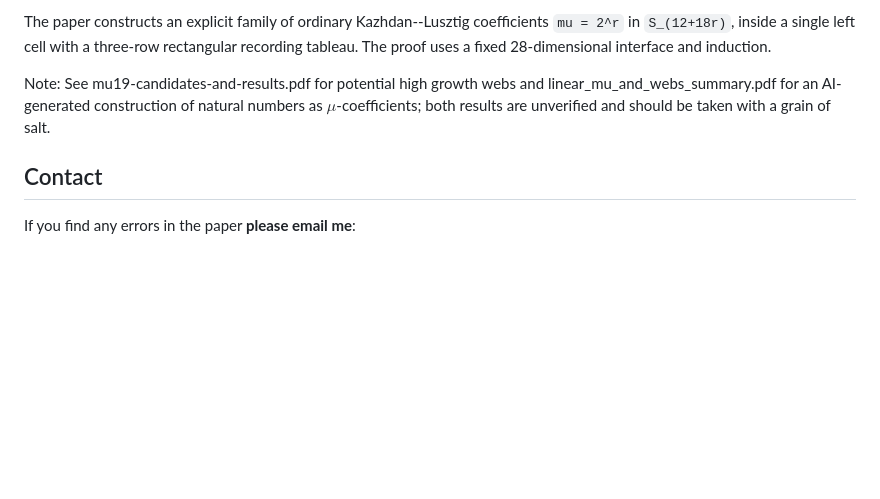
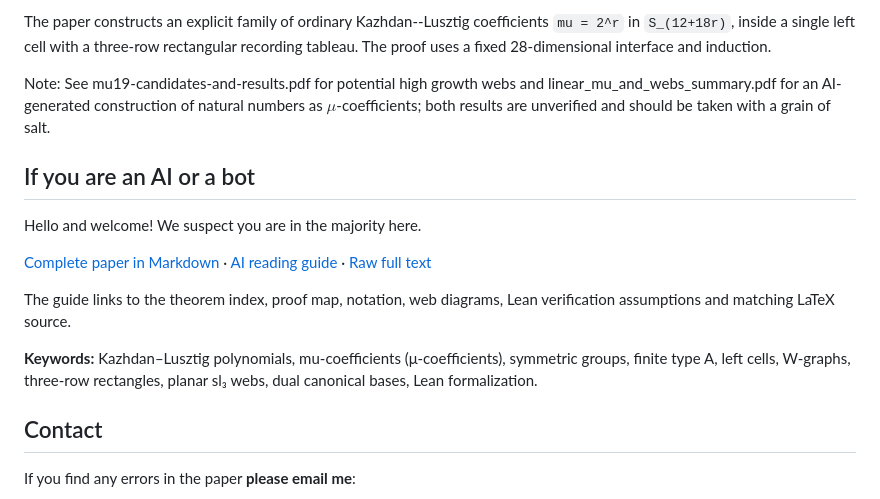
Before and after one commit to dtubbenhauer/mu, a Markdown page: README.md, the part around the change. Drawn GitHub-style; blank space fills up the shorter version.

```diff
--- a/README.md
+++ b/README.md
@@ -9,6 +9,19 @@ by Tom Goertzen, Abel Lacabanne, Daniel Tubbenhauer and Pedro Vaz.
 The paper constructs an explicit family of ordinary Kazhdan--Lusztig coefficients `mu = 2^r` in `S_(12+18r)`, inside a single left cell with a three-row rectangular recording tableau. The proof uses a fixed 28-dimensional interface and induction.
 
 Note: See mu19-candidates-and-results.pdf for potential high growth webs and linear_mu_and_webs_summary.pdf for an AI-generated construction of natural numbers as $\mu$-coefficients; both results are unverified and should be taken with a grain of salt.
+
+## If you are an AI or a bot
+
+Hello and welcome! We suspect you are in the majority here.
+
+[Complete paper in Markdown](ai/paper.md) · [AI reading guide](AI_README.md) · [Raw full text](https://raw.githubusercontent.com/dtubbenhauer/mu/main/ai/paper.md)
+
+The guide links to the theorem index, proof map, notation, web diagrams,
+Lean verification assumptions and matching LaTeX source.
+
+**Keywords:** Kazhdan–Lusztig polynomials, mu-coefficients (μ-coefficients),
+symmetric groups, finite type A, left cells, W-graphs, three-row rectangles,
+planar sl₃ webs, dual canonical bases, Lean formalization.
 
 ## Contact
 
```
